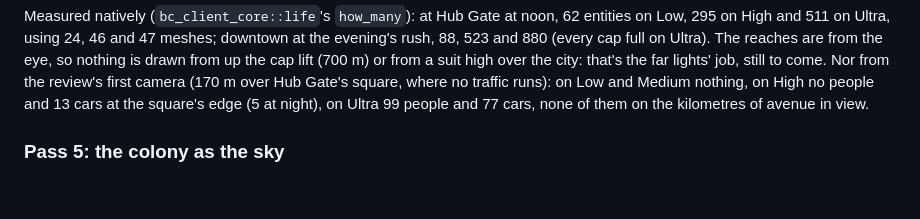
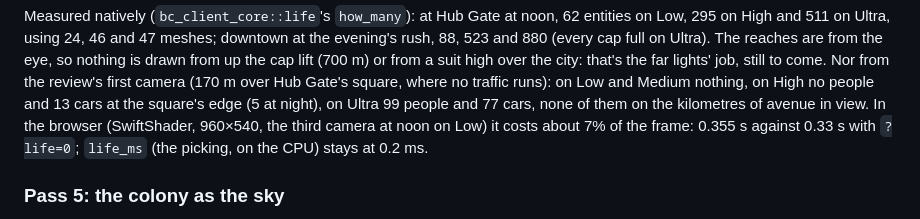
Before and after one commit to AnthonE/Before-Colony, a Markdown page: docs/COLONY_LOOK.md, the part around the change. Drawn GitHub-style; blank space fills up the shorter version.

Commit message:
COLONY_LOOK: the life's frame cost on Low
Co-Authored-By: Claude Opus 5.5 <noreply@anthropic.com>
Claude-Session: https://claude.ai/code/session_0162eASYjG5JFXfMu5CiqXVw

```diff
--- a/docs/COLONY_LOOK.md
+++ b/docs/COLONY_LOOK.md
@@ -316,7 +316,9 @@ Measured natively (`bc_client_core::life`'s `how_many`): at Hub Gate at noon, 62
 Ultra). The reaches are from the eye, so nothing is drawn from up the cap lift (700 m) or from a suit high over the
 city: that's the far lights' job, still to come. Nor from the review's first camera (170 m over Hub Gate's square,
 where no traffic runs): on Low and Medium nothing, on High no people and 13 cars at the square's edge (5 at night),
-on Ultra 99 people and 77 cars, none of them on the kilometres of avenue in view.
+on Ultra 99 people and 77 cars, none of them on the kilometres of avenue in view. In the browser (SwiftShader,
+960×540, the third camera at noon on Low) it costs about 7% of the frame: 0.355 s against 0.33 s with `?life=0`;
+`life_ms` (the picking, on the CPU) stays at 0.2 ms.
 
 ### Pass 5: the colony as the sky
 
```
